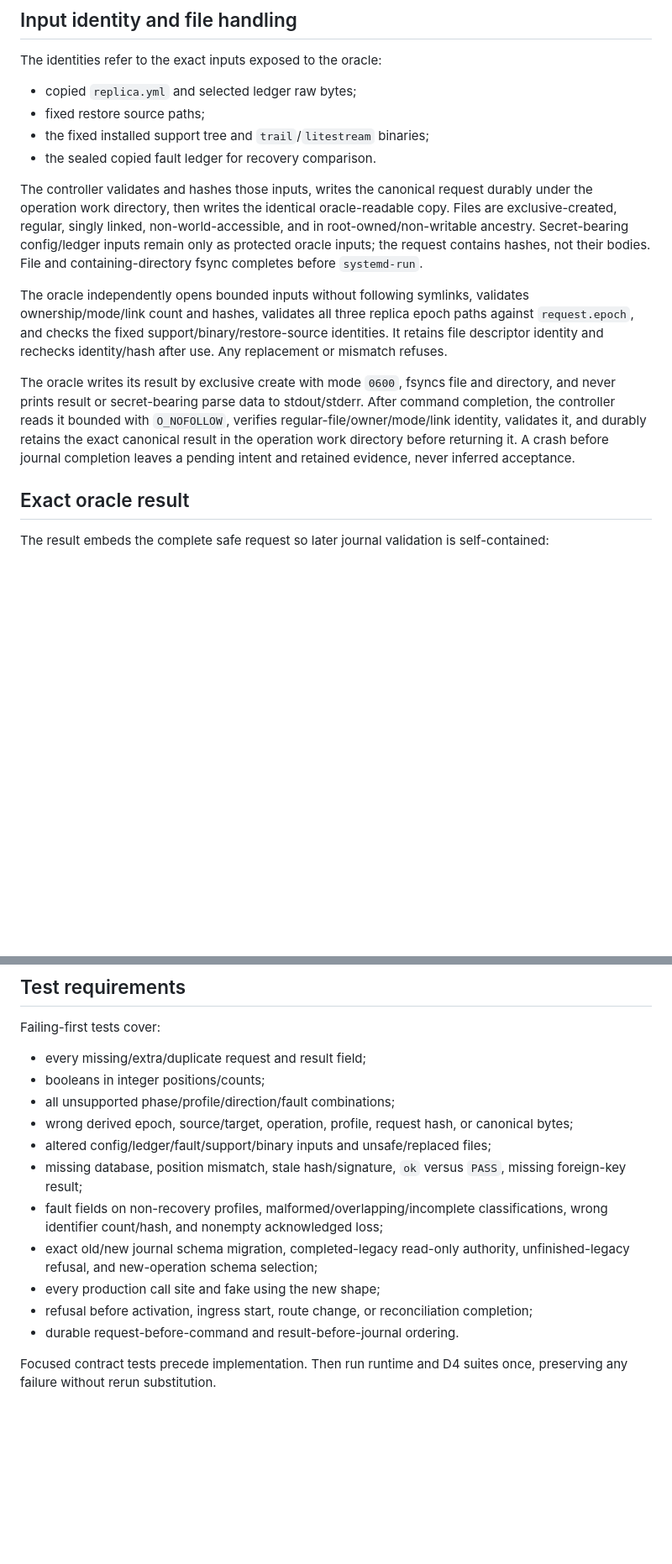
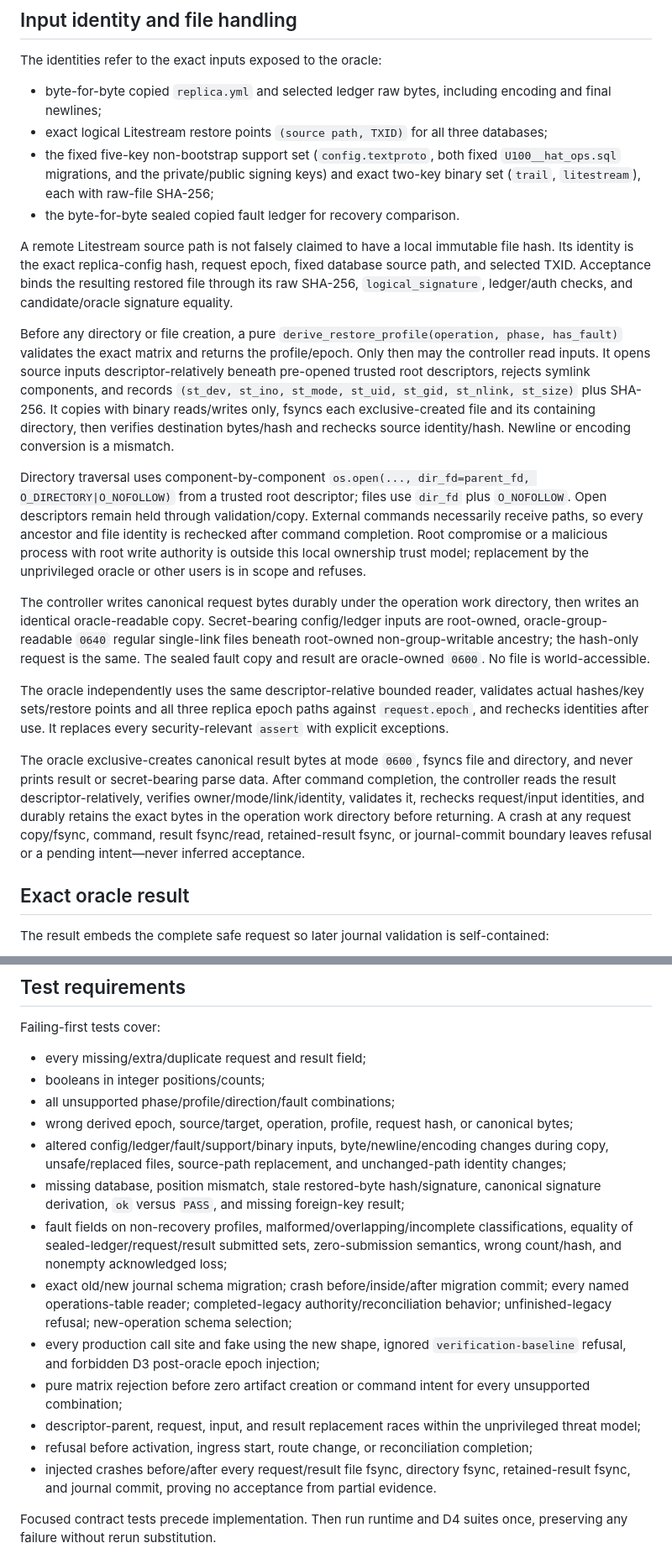
Before and after one commit to burggraf/highly-available-trailbase, a Markdown page: docs/plans/2026-09-10-unified-restore-acceptance-design.md, 2 parts joined by grey strips. Shown at 84% size. GitHub-like rendering; blank space fills up the shorter version.

Commit message:
docs: close restore acceptance design gaps

```diff
--- a/docs/plans/2026-09-10-unified-restore-acceptance-design.md
+++ b/docs/plans/2026-09-10-unified-restore-acceptance-design.md
@@ -92,16 +93,22 @@ The entire request is serialized the same canonical way. The request SHA-256 is
 
 The identities refer to the exact inputs exposed to the oracle:
 
-- copied `replica.yml` and selected ledger raw bytes;
-- fixed restore source paths;
-- the fixed installed support tree and `trail`/`litestream` binaries;
-- the sealed copied fault ledger for recovery comparison.
+- byte-for-byte copied `replica.yml` and selected ledger raw bytes, including encoding and final newlines;
+- exact logical Litestream restore points `(source path, TXID)` for all three databases;
+- the fixed five-key non-bootstrap support set (`config.textproto`, both fixed `U100__hat_ops.sql` migrations, and the private/public signing keys) and exact two-key binary set (`trail`, `litestream`), each with raw-file SHA-256;
+- the byte-for-byte sealed copied fault ledger for recovery comparison.
 
-The controller validates and hashes those inputs, writes the canonical request durably under the operation work directory, then writes the identical oracle-readable copy. Files are exclusive-created, regular, singly linked, non-world-accessible, and in root-owned/non-writable ancestry. Secret-bearing config/ledger inputs remain only as protected oracle inputs; the request contains hashes, not their bodies. File and containing-directory fsync completes before `systemd-run`.
+A remote Litestream source path is not falsely claimed to have a local immutable file hash. Its identity is the exact replica-config hash, request epoch, fixed database source path, and selected TXID. Acceptance binds the resulting restored file through its raw SHA-256, `logical_signature`, ledger/auth checks, and candidate/oracle signature equality.
 
-The oracle independently opens bounded inputs without following symlinks, validates ownership/mode/link count and hashes, validates all three replica epoch paths against `request.epoch`, and checks the fixed support/binary/restore-source identities. It retains file descriptor identity and rechecks identity/hash after use. Any replacement or mismatch refuses.
+Before any directory or file creation, a pure `derive_restore_profile(operation, phase, has_fault)` validates the exact matrix and returns the profile/epoch. Only then may the controller read inputs. It opens source inputs descriptor-relatively beneath pre-opened trusted root descriptors, rejects symlink components, and records `(st_dev, st_ino, st_mode, st_uid, st_gid, st_nlink, st_size)` plus SHA-256. It copies with binary reads/writes only, fsyncs each exclusive-created file and its containing directory, then verifies destination bytes/hash and rechecks source identity/hash. Newline or encoding conversion is a mismatch.
 
-The oracle writes its result by exclusive create with mode `0600`, fsyncs file and directory, and never prints result or secret-bearing parse data to stdout/stderr. After command completion, the controller reads it bounded with `O_NOFOLLOW`, verifies regular-file/owner/mode/link identity, validates it, and durably retains the exact canonical result in the operation work directory before returning it. A crash before journal completion leaves a pending intent and retained evidence, never inferred acceptance.
+Directory traversal uses component-by-component `os.open(..., dir_fd=parent_fd, O_DIRECTORY|O_NOFOLLOW)` from a trusted root descriptor; files use `dir_fd` plus `O_NOFOLLOW`. Open descriptors remain held through validation/copy. External commands necessarily receive paths, so every ancestor and file identity is rechecked after command completion. Root compromise or a malicious process with root write authority is outside this local ownership trust model; replacement by the unprivileged oracle or other users is in scope and refuses.
+
+The controller writes canonical request bytes durably under the operation work directory, then writes an identical oracle-readable copy. Secret-bearing config/ledger inputs are root-owned, oracle-group-readable `0640` regular single-link files beneath root-owned non-group-writable ancestry; the hash-only request is the same. The sealed fault copy and result are oracle-owned `0600`. No file is world-accessible.
+
+The oracle independently uses the same descriptor-relative bounded reader, validates actual hashes/key sets/restore points and all three replica epoch paths against `request.epoch`, and rechecks identities after use. It replaces every security-relevant `assert` with explicit exceptions.
+
+The oracle exclusive-creates canonical result bytes at mode `0600`, fsyncs file and directory, and never prints result or secret-bearing parse data. After command completion, the controller reads the result descriptor-relatively, verifies owner/mode/link/identity, validates it, rechecks request/input identities, and durably retains the exact bytes in the operation work directory before returning. A crash at any request copy/fsync, command, result fsync/read, retained-result fsync, or journal-commit boundary leaves refusal or a pending intent—never inferred acceptance.
 
 ## Exact oracle result
 
@@ -170,13 +183,15 @@ Failing-first tests cover:
 - booleans in integer positions/counts;
 - all unsupported phase/profile/direction/fault combinations;
 - wrong derived epoch, source/target, operation, profile, request hash, or canonical bytes;
-- altered config/ledger/fault/support/binary inputs and unsafe/replaced files;
-- missing database, position mismatch, stale hash/signature, `ok` versus `PASS`, missing foreign-key result;
-- fault fields on non-recovery profiles, malformed/overlapping/incomplete classifications, wrong identifier count/hash, and nonempty acknowledged loss;
-- exact old/new journal schema migration, completed-legacy read-only authority, unfinished-legacy refusal, and new-operation schema selection;
-- every production call site and fake using the new shape;
+- altered config/ledger/fault/support/binary inputs, byte/newline/encoding changes during copy, unsafe/replaced files, source-path replacement, and unchanged-path identity changes;
+- missing database, position mismatch, stale restored-byte hash/signature, canonical signature derivation, `ok` versus `PASS`, and missing foreign-key result;
+- fault fields on non-recovery profiles, malformed/overlapping/incomplete classifications, equality of sealed-ledger/request/result submitted sets, zero-submission semantics, wrong count/hash, and nonempty acknowledged loss;
+- exact old/new journal schema migration; crash before/inside/after migration commit; every named operations-table reader; completed-legacy authority/reconciliation behavior; unfinished-legacy refusal; new-operation schema selection;
+- every production call site and fake using the new shape, ignored `verification-baseline` refusal, and forbidden D3 post-oracle epoch injection;
+- pure matrix rejection before zero artifact creation or command intent for every unsupported combination;
+- descriptor-parent, request, input, and result replacement races within the unprivileged threat model;
 - refusal before activation, ingress start, route change, or reconciliation completion;
-- durable request-before-command and result-before-journal ordering.
+- injected crashes before/after every request/result file fsync, directory fsync, retained-result fsync, and journal commit, proving no acceptance from partial evidence.
 
 Focused contract tests precede implementation. Then run runtime and D4 suites once, preserving any failure without rerun substitution.
 
```
Also changed, not shown: other parts of docs/plans/2026-09-10-unified-restore-acceptance-design.md (+21 -14 lines).
